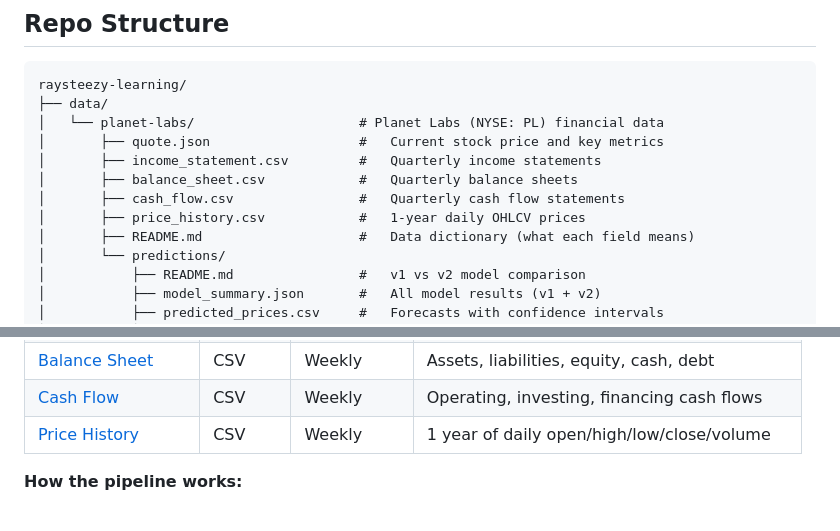
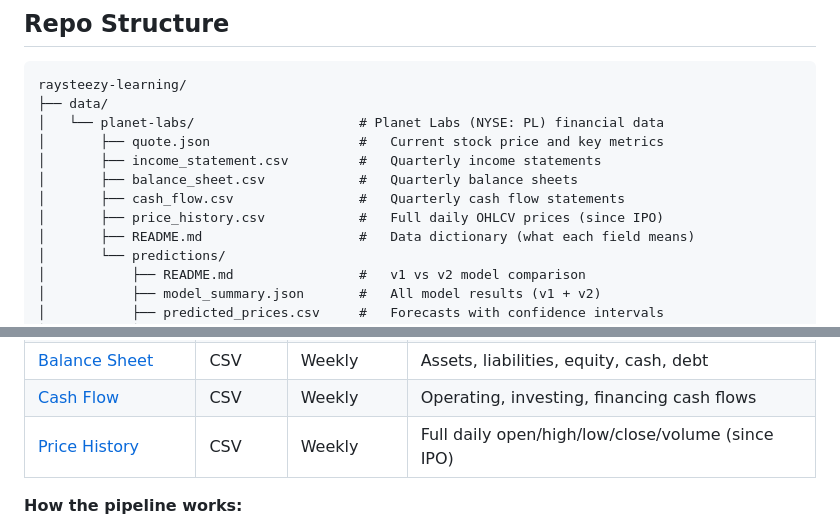
Before and after one commit to raysteezy/raysteezy-learning, a Markdown page: README.md, 2 parts joined by grey strips. GitHub-like rendering.

Commit message:
docs: update README — price history is full since IPO

```diff
--- a/README.md
+++ b/README.md
@@ -81,7 +81,7 @@ raysteezy-learning/
 │       ├── income_statement.csv         #   Quarterly income statements
 │       ├── balance_sheet.csv            #   Quarterly balance sheets
 │       ├── cash_flow.csv                #   Quarterly cash flow statements
-│       ├── price_history.csv            #   1-year daily OHLCV prices
+│       ├── price_history.csv            #   Full daily OHLCV prices (since IPO)
 │       ├── README.md                    #   Data dictionary (what each field means)
 │       └── predictions/
 │           ├── README.md                #   v1 vs v2 model comparison
@@ -123,7 +123,7 @@ I picked Planet Labs because they're a space company that's publicly traded, whi
 | [Income Statement](data/planet-labs/income_statement.csv) | CSV | Weekly | Revenue, gross profit, operating income, EPS |
 | [Balance Sheet](data/planet-labs/balance_sheet.csv) | CSV | Weekly | Assets, liabilities, equity, cash, debt |
 | [Cash Flow](data/planet-labs/cash_flow.csv) | CSV | Weekly | Operating, investing, financing cash flows |
-| [Price History](data/planet-labs/price_history.csv) | CSV | Weekly | 1 year of daily open/high/low/close/volume |
+| [Price History](data/planet-labs/price_history.csv) | CSV | Weekly | Full daily open/high/low/close/volume (since IPO) |
 
 **How the pipeline works:**
 
```
